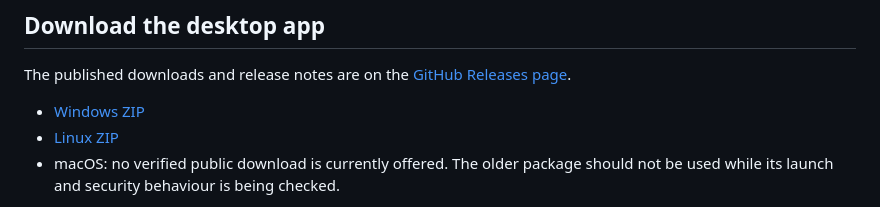
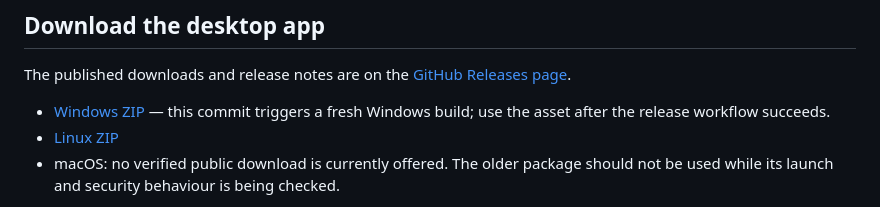
Before and after one commit to yashinirwan2014/ExamReadyTimer, a Markdown page: README.md, the part around the change. Rendered like a GitHub page.

Commit message:
Refresh Windows release package [publish-v1.3.0]

```diff
--- a/README.md
+++ b/README.md
@@ -42,7 +42,7 @@ Keep the starter CSV files with the project when running from source. On first l
 
 The published downloads and release notes are on the [GitHub Releases page](https://github.com/yashinirwan2014/ExamReadyTimer/releases).
 
-- [Windows ZIP](https://github.com/yashinirwan2014/ExamReadyTimer/releases/download/v1.3.0/ExamReadyTimer-Windows.zip)
+- [Windows ZIP](https://github.com/yashinirwan2014/ExamReadyTimer/releases/download/v1.3.0/ExamReadyTimer-Windows.zip) — this commit triggers a fresh Windows build; use the asset after the release workflow succeeds.
 - [Linux ZIP](https://github.com/yashinirwan2014/ExamReadyTimer/releases/download/v1.3.0/ExamReadyTimer-Linux.zip)
 - macOS: no verified public download is currently offered. The older package should not be used while its launch and security behaviour is being checked.
 
```
